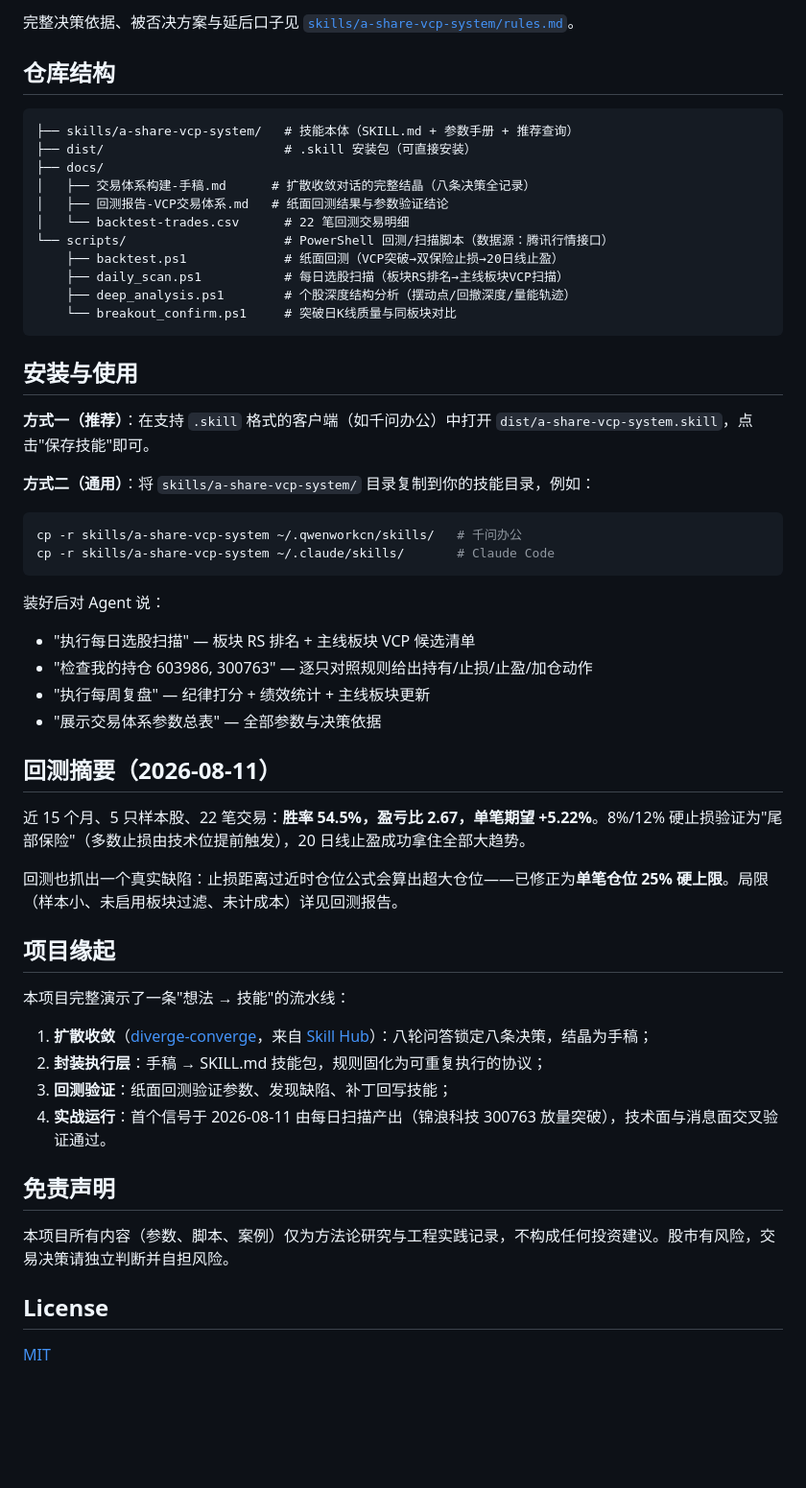
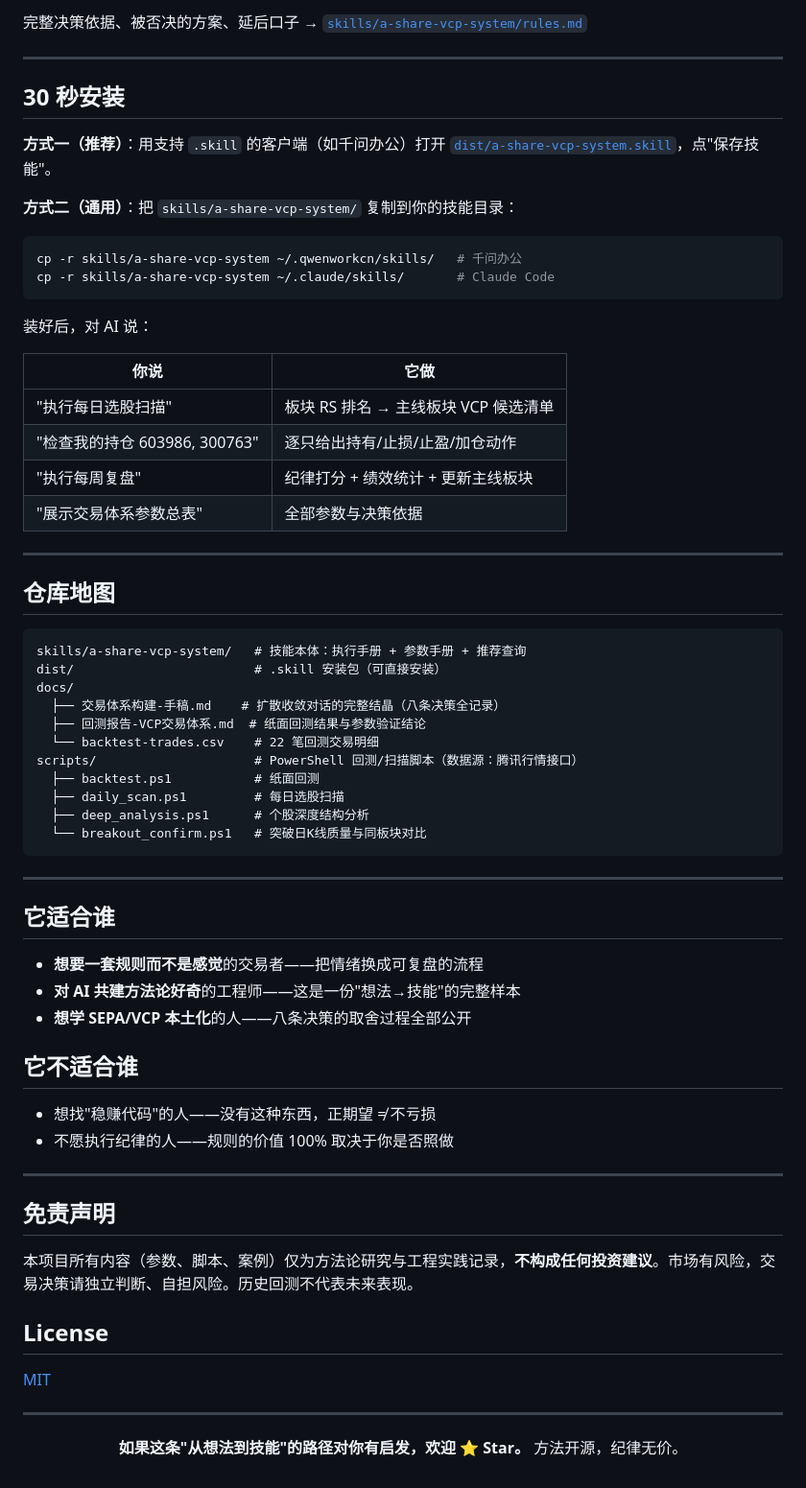
Before and after one commit to Axel-Labhub/a-share-vcp-system, a Markdown page: README.md, the part around one of its changes. Shown at 96% size. Rendered like a GitHub page; blank space fills up the shorter version.

````diff
--- a/README.md
+++ b/README.md
@@ -24,59 +85,74 @@
 
-完整决策依据、被否决方案与延后口子见 [`skills/a-share-vcp-system/rules.md`](skills/a-share-vcp-system/rules.md)。
+完整决策依据、被否决的方案、延后口子 → [`skills/a-share-vcp-system/rules.md`](skills/a-share-vcp-system/rules.md)
 
-## 仓库结构
+---
 
-```
-├── skills/a-share-vcp-system/   # 技能本体（SKILL.md + 参数手册 + 推荐查询）
-├── dist/                        # .skill 安装包（可直接安装）
-├── docs/
-│   ├── 交易体系构建-手稿.md      # 扩散收敛对话的完整结晶（八条决策全记录）
-│   ├── 回测报告-VCP交易体系.md   # 纸面回测结果与参数验证结论
-│   └── backtest-trades.csv      # 22 笔回测交易明细
-└── scripts/                     # PowerShell 回测/扫描脚本（数据源：腾讯行情接口）
-    ├── backtest.ps1             # 纸面回测（VCP突破→双保险止损→20日线止盈）
-    ├── daily_scan.ps1           # 每日选股扫描（板块RS排名→主线板块VCP扫描）
-    ├── deep_analysis.ps1        # 个股深度结构分析（摆动点/回撤深度/量能轨迹）
-    └── breakout_confirm.ps1     # 突破日K线质量与同板块对比
-```
+## 30 秒安装
 
-## 安装与使用
+**方式一（推荐）**：用支持 `.skill` 的客户端（如千问办公）打开 [`dist/a-share-vcp-system.skill`](dist/a-share-vcp-system.skill)，点"保存技能"。
 
-**方式一（推荐）**：在支持 `.skill` 格式的客户端（如千问办公）中打开 `dist/a-share-vcp-system.skill`，点击"保存技能"即可。
-
-**方式二（通用）**：将 `skills/a-share-vcp-system/` 目录复制到你的技能目录，例如：
+**方式二（通用）**：把 `skills/a-share-vcp-system/` 复制到你的技能目录：
 
 ```bash
 cp -r skills/a-share-vcp-system ~/.qwenworkcn/skills/   # 千问办公
 cp -r skills/a-share-vcp-system ~/.claude/skills/       # Claude Code
 ```
 
-装好后对 Agent 说：
+装好后，对 AI 说：
 
-- "执行每日选股扫描" — 板块 RS 排名 + 主线板块 VCP 候选清单
-- "检查我的持仓 603986, 300763" — 逐只对照规则给出持有/止损/止盈/加仓动作
-- "执行每周复盘" — 纪律打分 + 绩效统计 + 主线板块更新
-- "展示交易体系参数总表" — 全部参数与决策依据
+| 你说 | 它做 |
+|------|------|
+| "执行每日选股扫描" | 板块 RS 排名 → 主线板块 VCP 候选清单 |
+| "检查我的持仓 603986, 300763" | 逐只给出持有/止损/止盈/加仓动作 |
+| "执行每周复盘" | 纪律打分 + 绩效统计 + 更新主线板块 |
+| "展示交易体系参数总表" | 全部参数与决策依据 |
 
-## 回测摘要（2026-08-11）
+---
 
-近 15 个月、5 只样本股、22 笔交易：**胜率 54.5%，盈亏比 2.67，单笔期望 +5.22%**。8%/12% 硬止损验证为"尾部保险"（多数止损由技术位提前触发），20 日线止盈成功拿住全部大趋势。
+## 仓库地图
 
-回测也抓出一个真实缺陷：止损距离过近时仓位公式会算出超大仓位——已修正为**单笔仓位 25% 硬上限**。局限（样本小、未启用板块过滤、未计成本）详见回测报告。
+```
+skills/a-share-vcp-system/   # 技能本体：执行手册 + 参数手册 + 推荐查询
+dist/                        # .skill 安装包（可直接安装）
+docs/
+  ├── 交易体系构建-手稿.md    # 扩散收敛对话的完整结晶（八条决策全记录）
+  ├── 回测报告-VCP交易体系.md  # 纸面回测结果与参数验证结论
+  └── backtest-trades.csv    # 22 笔回测交易明细
+scripts/                     # PowerShell 回测/扫描脚本（数据源：腾讯行情接口）
+  ├── backtest.ps1           # 纸面回测
+  ├── daily_scan.ps1         # 每日选股扫描
+  ├── deep_analysis.ps1      # 个股深度结构分析
+  └── breakout_confirm.ps1   # 突破日K线质量与同板块对比
+```
 
-## 项目缘起
+---
 
-本项目完整演示了一条"想法 → 技能"的流水线：
+## 它适合谁
 
-1. **扩散收敛**（[diverge-converge](https://github.com/linshidream/skill-hub)，来自 [Skill Hub](https://github.com/linshidream/skill-hub)）：八轮问答锁定八条决策，结晶为手稿；
-2. **封装执行层**：手稿 → SKILL.md 技能包，规则固化为可重复执行的协议；
-3. **回测验证**：纸面回测验证参数、发现缺陷、补丁回写技能；
-4. **实战运行**：首个信号于 2026-08-11 由每日扫描产出（锦浪科技 300763 放量突破），技术面与消息面交叉验证通过。
+- **想要一套规则而不是感觉**的交易者——把情绪换成可复盘的流程
+- **对 AI 共建方法论好奇**的工程师——这是一份"想法→技能"的完整样本
+- **想学 SEPA/VCP 本土化**的人——八条决策的取舍过程全部公开
+
+## 它不适合谁
+
+- 想找"稳赚代码"的人——没有这种东西，正期望 ≠ 不亏损
+- 不愿执行纪律的人——规则的价值 100% 取决于你是否照做
+
+---
 
 ## 免责声明
 
-本项目所有内容（参数、脚本、案例）仅为方法论研究与工程实践记录，不构成任何投资建议。股市有风险，交易决策请独立判断并自担风险。
+本项目所有内容（参数、脚本、案例）仅为方法论研究与工程实践记录，**不构成任何投资建议**。市场有风险，交易决策请独立判断、自担风险。历史回测不代表未来表现。
 
 ## License
 
 [MIT](LICENSE)
+
+---
+
+<div align="center">
+
+**如果这条"从想法到技能"的路径对你有启发，欢迎 ⭐ Star。**
+方法开源，纪律无价。
+
+</div>
````
Also changed, not shown: other parts of README.md (+73 -12 lines).
